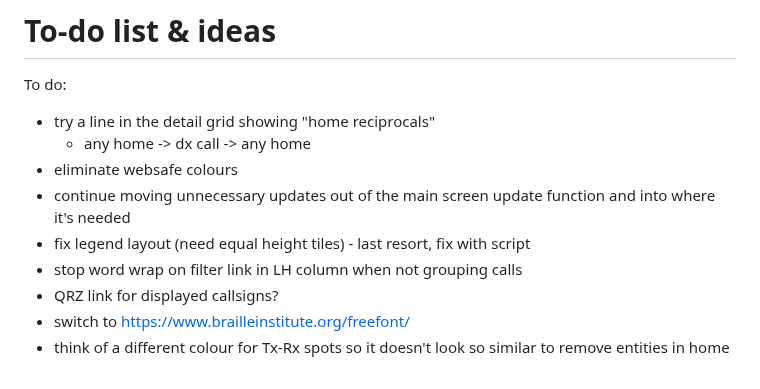
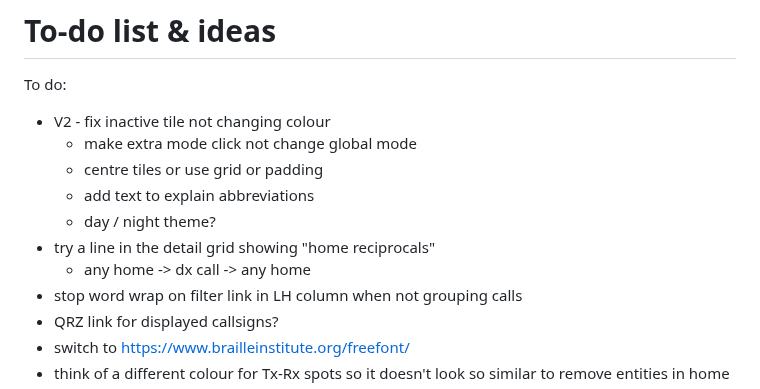
Before and after one commit to G1OJS/BandOpticon, a Markdown page: Change History.md, the part around the change. Drawn GitHub-style.

```diff
--- a/Change History.md
+++ b/Change History.md
@@ -118,11 +118,13 @@ Additional labels for pre-release and build metadata are available as extensions
 # To-do list & ideas
 
 To do:
+  - V2 - fix inactive tile not changing colour
+       - make extra mode click not change global mode
+       - centre tiles or use grid or padding
+       - add text to explain abbreviations
+       - day / night theme?
   - try a line in the detail grid showing "home reciprocals"
     - any home -> dx call -> any home
-  - eliminate websafe colours
-  - continue moving unnecessary updates out of the main screen update function and into where it's needed
-  - fix legend layout (need equal height tiles) - last resort, fix with script
   - stop word wrap on filter link in LH column when not grouping calls
   - QRZ link for displayed callsigns?
   - switch to https://www.brailleinstitute.org/freefont/
```
